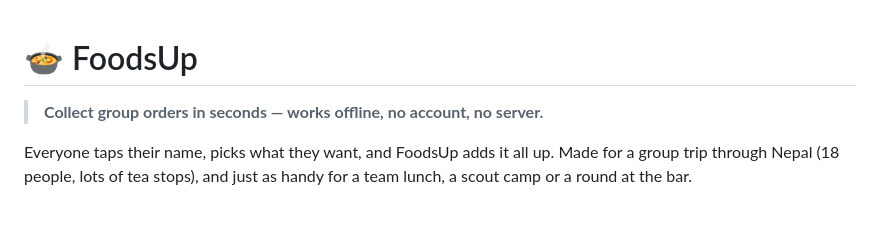
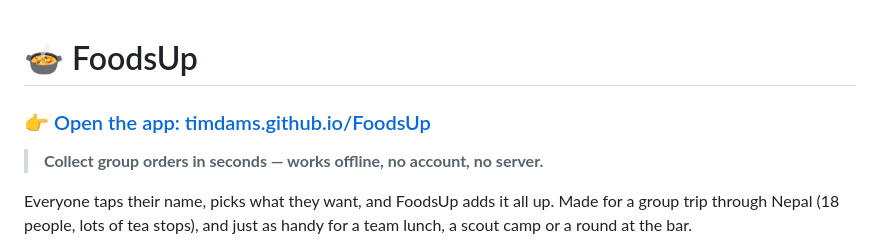
Before and after one commit to timdams/FoodsUp, a Markdown page: README.MD, the part around the change. Drawn GitHub-style; blank space fills up the shorter version.

Commit message:
README: put the app link at the very top
Co-Authored-By: Claude Opus 5.5 (1M context) <noreply@anthropic.com>

```diff
--- a/README.MD
+++ b/README.MD
@@ -1,4 +1,6 @@
 # 🍲 FoodsUp
+
+### 👉 [Open the app: timdams.github.io/FoodsUp](https://timdams.github.io/FoodsUp/)
 
 > **Collect group orders in seconds — works offline, no account, no server.**
 
```
